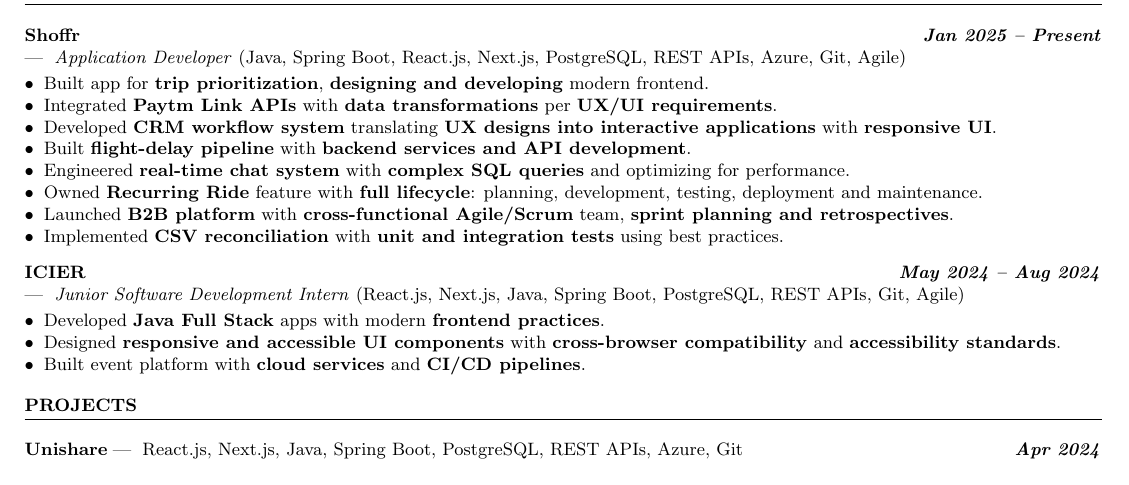
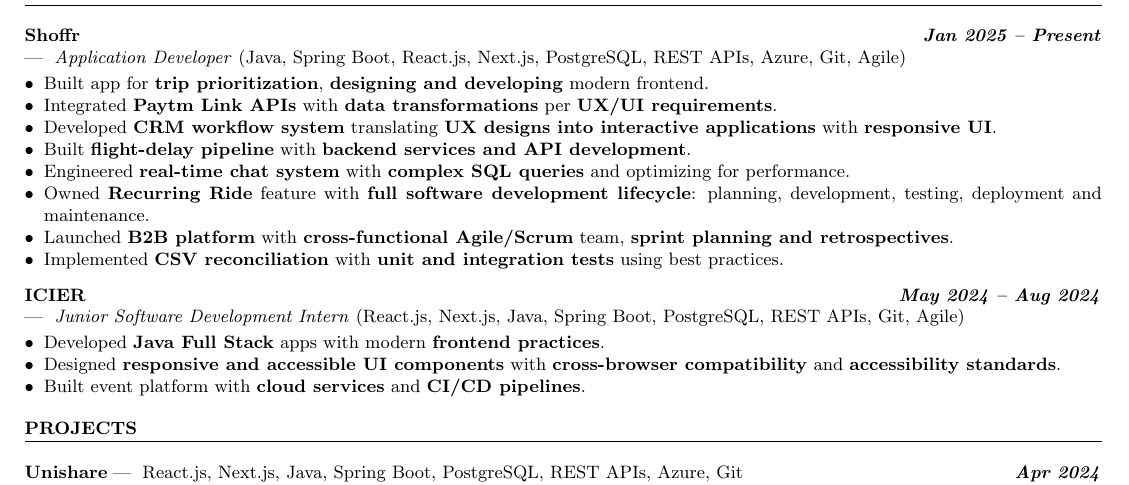
Before and after one commit to Vishnu-comp/Vishnu--Resume, a LaTeX CV (Vishnu_Nair_Resume.tex): part of the page before the commit and part of page 1 of 2 after it, cut so that both start at the same text. Compiled offline with pdfLaTeX.

Commit message:
Push to 100% ATS - add full software development lifecycle, keep no tech repetition
Co-authored-by: arena-agent <297053741+arena-agent@users.noreply.github.com>

```diff
--- a/Vishnu_Nair_Resume.tex
+++ b/Vishnu_Nair_Resume.tex
@@ -111,7 +111,7 @@
 
 \item Engineered \textbf{real-time chat system} with \textbf{complex SQL queries} and optimizing for performance.
 
-\item Owned \textbf{Recurring Ride} feature with \textbf{full lifecycle}: planning, development, testing, deployment and maintenance.
+\item Owned \textbf{Recurring Ride} feature with \textbf{full software development lifecycle}: planning, development, testing, deployment and maintenance.
 
 \item Launched \textbf{B2B platform} with \textbf{cross-functional Agile/Scrum} team, \textbf{sprint planning and retrospectives}.
 
```
Also changed, not shown: Vishnu_Nair_Resume_Accenture_Java_FullStack.tex (+1 -1 lines).
